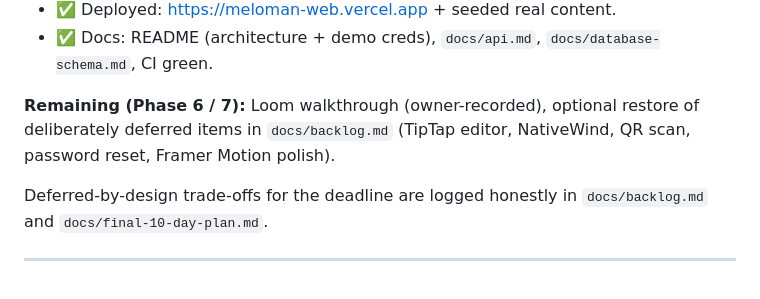
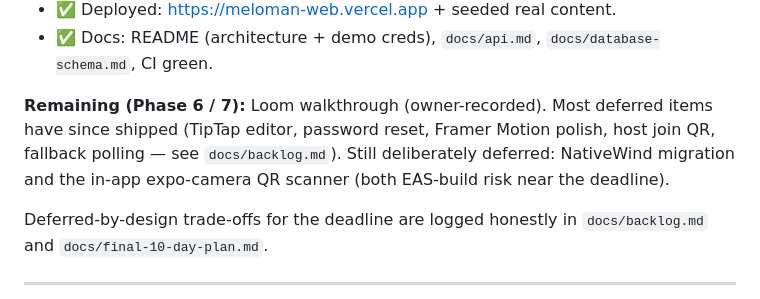
Before and after one commit to adibonev/Meloman, a Markdown page: CLAUDE.md, the part around the change. Drawn GitHub-style.

```diff
--- a/CLAUDE.md
+++ b/CLAUDE.md
@@ -1243,9 +1243,11 @@ Friend is providing seed content. Status:
 - ✅ Docs: README (architecture + demo creds), `docs/api.md`,
   `docs/database-schema.md`, CI green.
 
-**Remaining (Phase 6 / 7):** Loom walkthrough (owner-recorded), optional
-restore of deliberately deferred items in `docs/backlog.md` (TipTap editor,
-NativeWind, QR scan, password reset, Framer Motion polish).
+**Remaining (Phase 6 / 7):** Loom walkthrough (owner-recorded). Most
+deferred items have since shipped (TipTap editor, password reset, Framer
+Motion polish, host join QR, fallback polling — see `docs/backlog.md`).
+Still deliberately deferred: NativeWind migration and the in-app
+expo-camera QR scanner (both EAS-build risk near the deadline).
 
 Deferred-by-design trade-offs for the deadline are logged honestly in
 `docs/backlog.md` and `docs/final-10-day-plan.md`.
```
Also changed, not shown: docs/backlog.md (+7 -3 lines).
